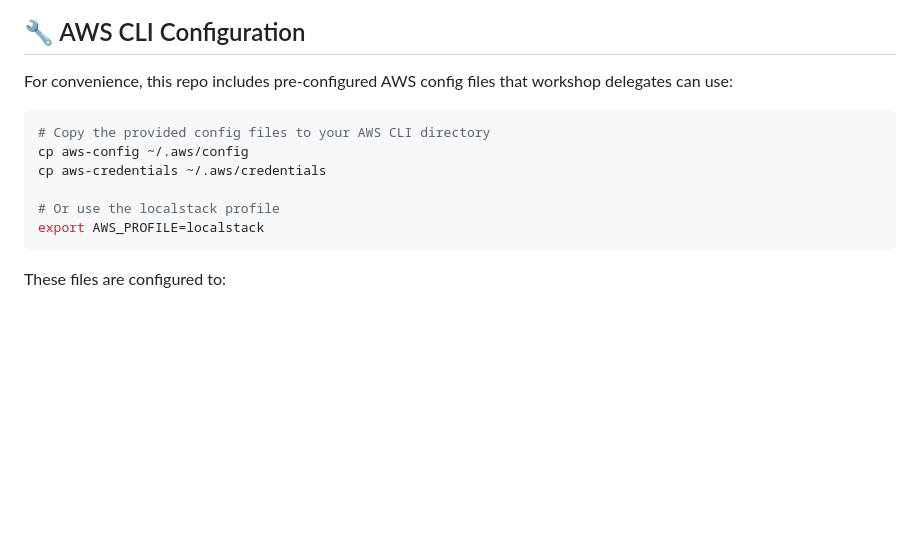
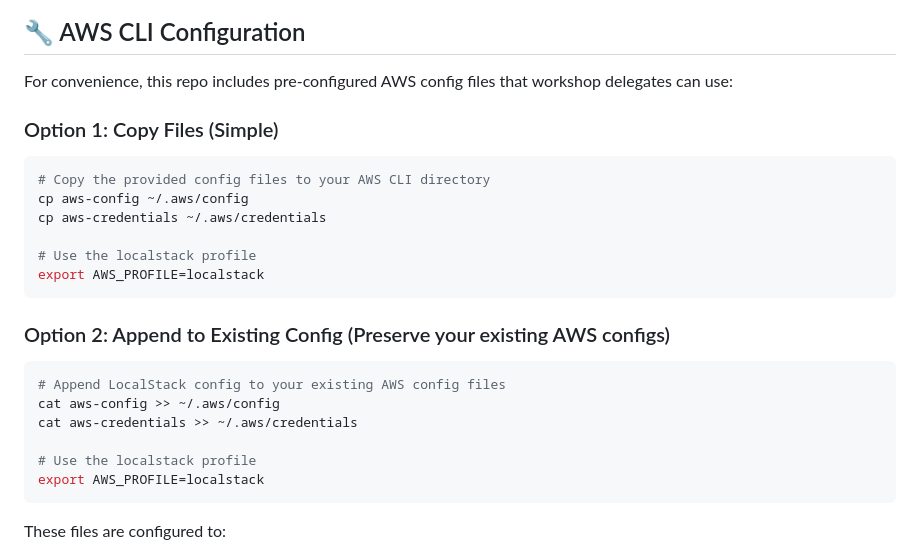
Before and after one commit to sachajw/flo-2025-localstack-aws-cicd-svcs, a Markdown page: README.md, the part around the change. GitHub-like rendering; blank space fills up the shorter version.

Commit message:
📝 DOC: Add append option for AWS config setup
- Add Option 2 showing how to append LocalStack config to existing AWS files
- Preserves existing AWS configurations for workshop delegates
- Provides both simple copy and append approaches

🤖 Generated with [Claude Code](https://claude.ai/code)

Co-Authored-By: Claude <noreply@anthropic.com>

````diff
--- a/README.md
+++ b/README.md
@@ -151,12 +151,23 @@ flowchart LR
 
 For convenience, this repo includes pre-configured AWS config files that workshop delegates can use:
 
+### Option 1: Copy Files (Simple)
 ```bash
 # Copy the provided config files to your AWS CLI directory
 cp aws-config ~/.aws/config
 cp aws-credentials ~/.aws/credentials
 
-# Or use the localstack profile
+# Use the localstack profile
+export AWS_PROFILE=localstack
+```
+
+### Option 2: Append to Existing Config (Preserve your existing AWS configs)
+```bash
+# Append LocalStack config to your existing AWS config files
+cat aws-config >> ~/.aws/config
+cat aws-credentials >> ~/.aws/credentials
+
+# Use the localstack profile
 export AWS_PROFILE=localstack
 ```
 
````
